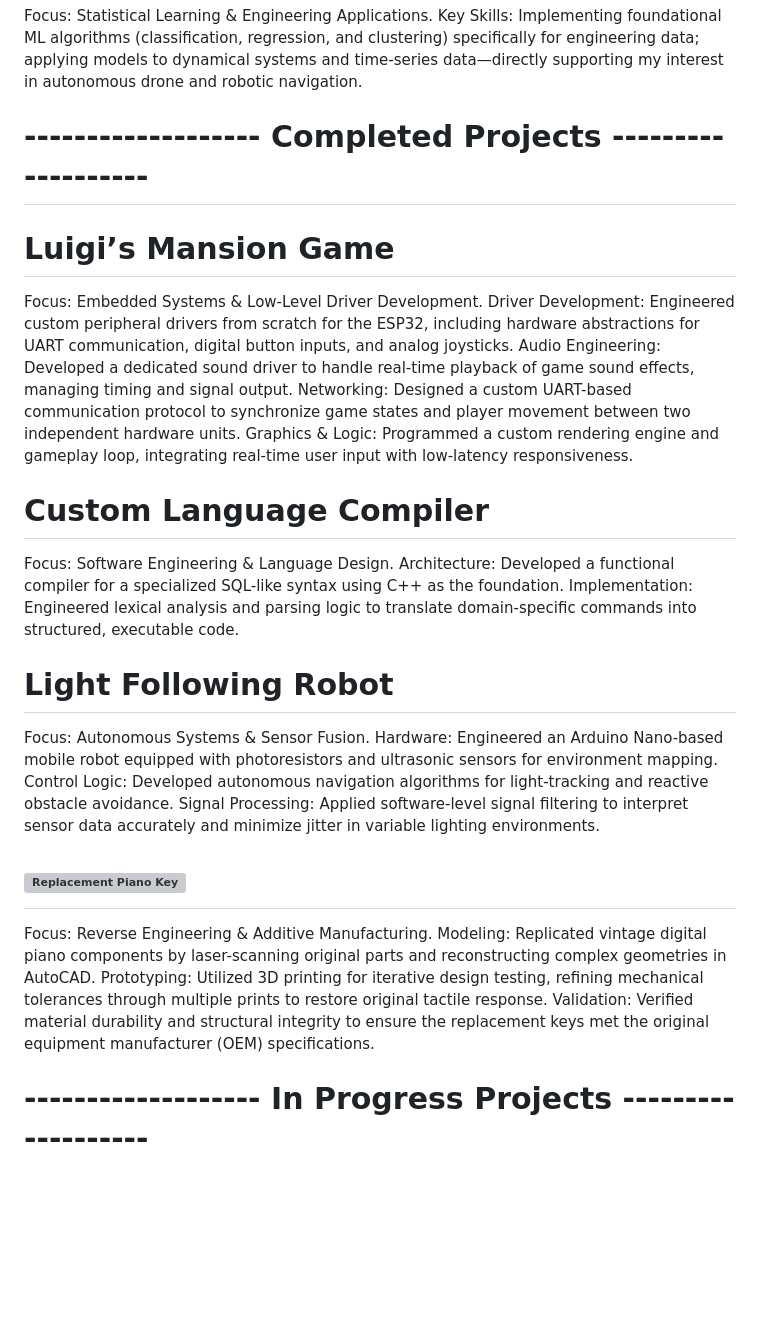
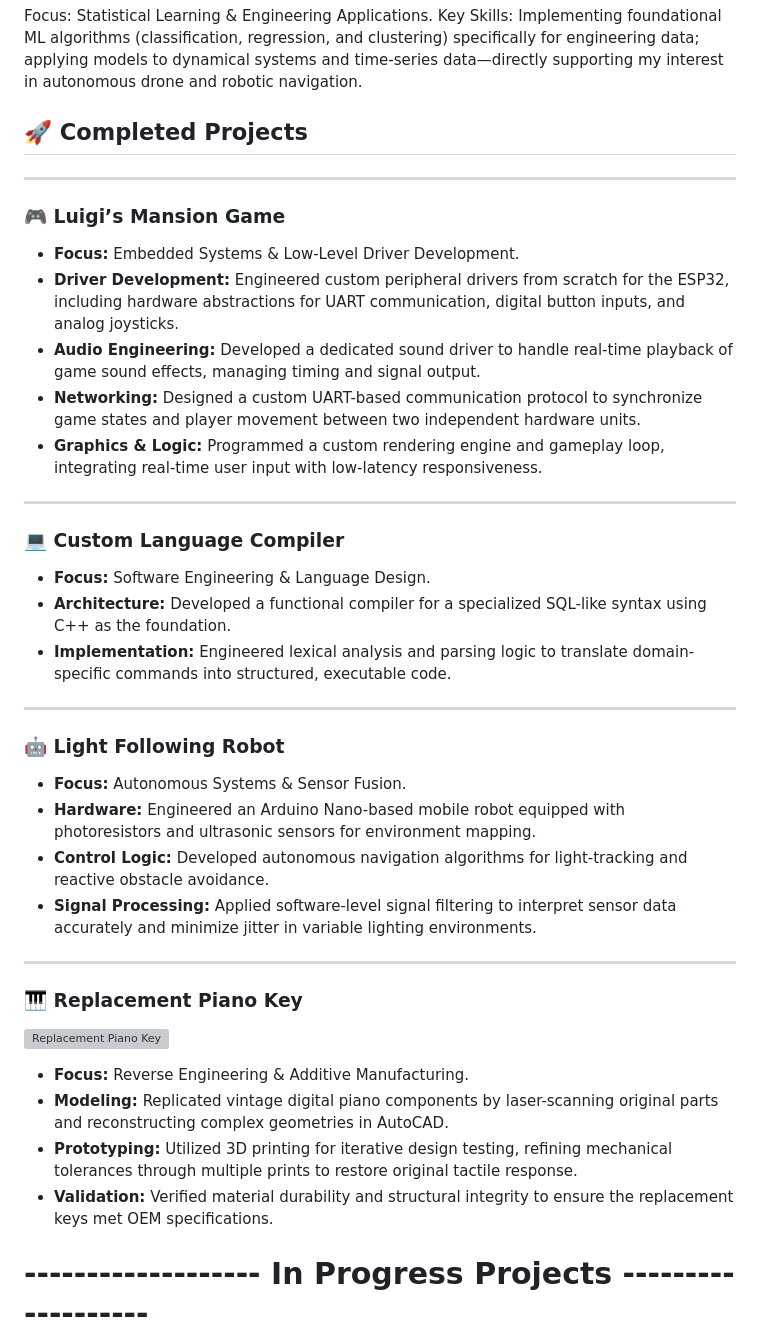
Before and after one commit to hyrumsycamore/hyrumsycamore, a Markdown page: README.md, the part around the change. Rendered like a GitHub page; blank space fills up the shorter version; grey boxes are pictures that could not be loaded.

```diff
--- a/README.md
+++ b/README.md
@@ -26,28 +26,40 @@ Academic Excellence: 3.91 / 4.00 GPA
   Focus: Statistical Learning & Engineering Applications.
   Key Skills: Implementing foundational ML algorithms (classification, regression, and clustering) specifically for engineering data; applying models to dynamical systems and time-series data—directly supporting my interest in autonomous drone and robotic navigation.
 
-# ------------------- Completed Projects ------------------- #
+## 🚀 Completed Projects
 
-# Luigi’s Mansion Game
-  Focus: Embedded Systems & Low-Level Driver Development.
-  Driver Development: Engineered custom peripheral drivers from scratch for the ESP32, including hardware abstractions for UART communication, digital button inputs, and analog joysticks.
-  Audio Engineering: Developed a dedicated sound driver to handle real-time playback of game sound effects, managing timing and signal output.
-  Networking: Designed a custom UART-based communication protocol to synchronize game states and player movement between two independent hardware units.
-  Graphics & Logic: Programmed a custom rendering engine and gameplay loop, integrating real-time user input with low-latency responsiveness.
-# Custom Language Compiler
-  Focus: Software Engineering & Language Design.
-  Architecture: Developed a functional compiler for a specialized SQL-like syntax using C++ as the foundation.
-  Implementation: Engineered lexical analysis and parsing logic to translate domain-specific commands into structured, executable code.
-# Light Following Robot
-  Focus: Autonomous Systems & Sensor Fusion.
-  Hardware: Engineered an Arduino Nano-based mobile robot equipped with photoresistors and ultrasonic sensors for environment mapping.
-  Control Logic: Developed autonomous navigation algorithms for light-tracking and reactive obstacle avoidance.
-  Signal Processing: Applied software-level signal filtering to interpret sensor data accurately and minimize jitter in variable lighting environments.
-# [![Replacement Piano Key ](https://github.com/user-attachments/assets/0285fde2-b57d-4946-8048-af2496c9a8a2)](https://github.com/hyrumsycamore/CVP-103_piano_keys/tree/main)
-  Focus: Reverse Engineering & Additive Manufacturing.
-  Modeling: Replicated vintage digital piano components by laser-scanning original parts and reconstructing complex geometries in AutoCAD.
-  Prototyping: Utilized 3D printing for iterative design testing, refining mechanical tolerances through multiple prints to restore original tactile response.
-  Validation: Verified material durability and structural integrity to ensure the replacement keys met the original equipment manufacturer (OEM) specifications.
+---
+
+### 🎮 Luigi’s Mansion Game
+* **Focus:** Embedded Systems & Low-Level Driver Development.
+* **Driver Development:** Engineered custom peripheral drivers from scratch for the ESP32, including hardware abstractions for UART communication, digital button inputs, and analog joysticks.
+* **Audio Engineering:** Developed a dedicated sound driver to handle real-time playback of game sound effects, managing timing and signal output.
+* **Networking:** Designed a custom UART-based communication protocol to synchronize game states and player movement between two independent hardware units.
+* **Graphics & Logic:** Programmed a custom rendering engine and gameplay loop, integrating real-time user input with low-latency responsiveness.
+
+---
+
+### 💻 Custom Language Compiler
+* **Focus:** Software Engineering & Language Design.
+* **Architecture:** Developed a functional compiler for a specialized SQL-like syntax using C++ as the foundation.
+* **Implementation:** Engineered lexical analysis and parsing logic to translate domain-specific commands into structured, executable code.
+
+---
+
+### 🤖 Light Following Robot
+* **Focus:** Autonomous Systems & Sensor Fusion.
+* **Hardware:** Engineered an Arduino Nano-based mobile robot equipped with photoresistors and ultrasonic sensors for environment mapping.
+* **Control Logic:** Developed autonomous navigation algorithms for light-tracking and reactive obstacle avoidance.
+* **Signal Processing:** Applied software-level signal filtering to interpret sensor data accurately and minimize jitter in variable lighting environments.
+
+---
+
+### 🎹 Replacement Piano Key
+[![Replacement Piano Key](https://github.com/user-attachments/assets/0285fde2-b57d-4946-8048-af2496c9a8a2)](https://github.com/hyrumsycamore/CVP-103_piano_keys/tree/main)
+* **Focus:** Reverse Engineering & Additive Manufacturing.
+* **Modeling:** Replicated vintage digital piano components by laser-scanning original parts and reconstructing complex geometries in AutoCAD.
+* **Prototyping:** Utilized 3D printing for iterative design testing, refining mechanical tolerances through multiple prints to restore original tactile response.
+* **Validation:** Verified material durability and structural integrity to ensure the replacement keys met OEM specifications.
 
 # ------------------- In Progress Projects ------------------- #
 
```
